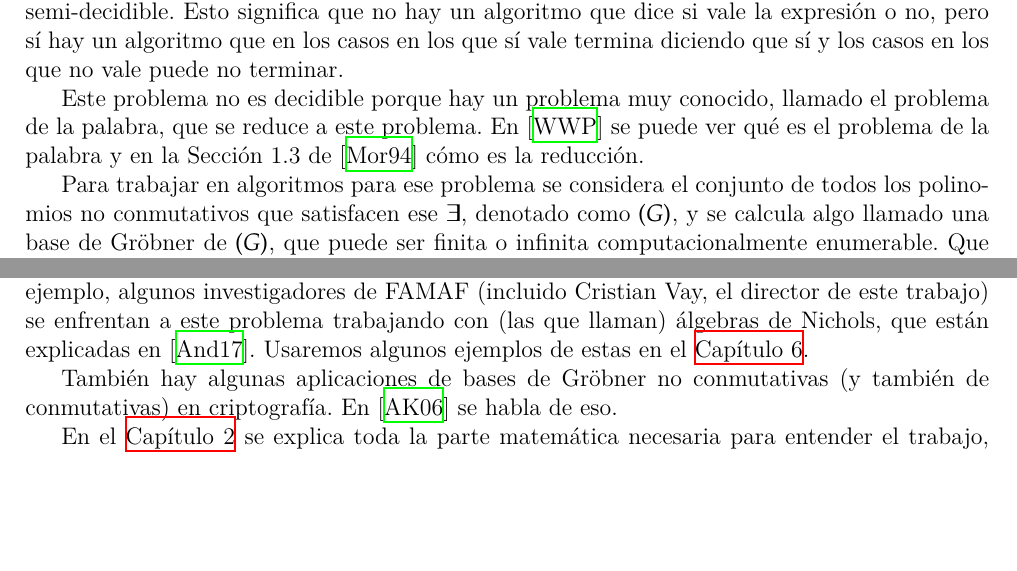
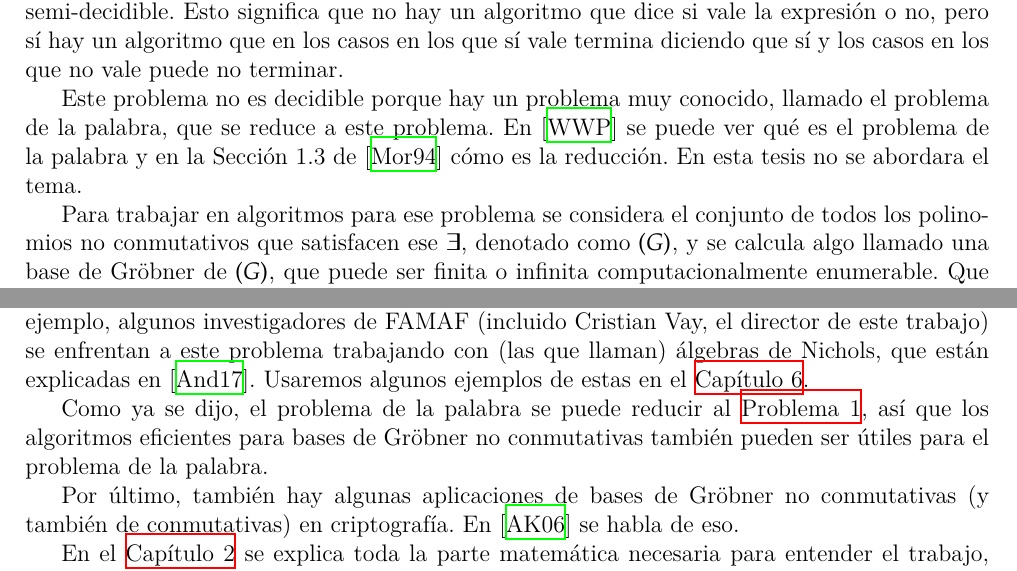
Before and after one commit to IvanRenison/Tesis-Licenciatura, a LaTeX thesis (Tesis.tex): two parts of pages 5 and 6 of 53, joined at a grey line, cut so that both start at the same text, the shorter picture padded with empty space. Compiled offline with XeLaTeX.

Commit message:
Mejoras problema de la palabra

```diff
--- a/Tesis.tex
+++ b/Tesis.tex
@@ -50,7 +50,8 @@
   uniquename = false,
   style = alphabetic,
   abbreviate = false,
-  clearlang = true
+  clearlang = true,
+  date = iso
 ]{biblatex}
 \addbibresource{biblio.bib}
 % Página para buscar citas: zbmath.org
@@ -185,7 +186,7 @@ Un problema de decisión que existe sobre los polinomios no conmutativos es: dad
 
 Acá los $f_i$ y $f'_i$ se llaman cofactores. Este problema así planteado no es decidible, pero sí es semi-decidible. Esto significa que no hay un algoritmo que dice si vale la expresión o no, pero sí hay un algoritmo que en los casos en los que sí vale termina diciendo que sí y los casos en los que no vale puede no terminar.
 
-Este problema no es decidible porque hay un problema muy conocido, llamado el problema de la palabra, que se reduce a este problema. En \cite{web:wiki:WordPproblem} se puede ver qué es el problema de la palabra y en la Sección 1.3 de \cite{article:MORA1994131} cómo es la reducción.
+Este problema no es decidible porque hay un problema muy conocido, llamado el problema de la palabra, que se reduce a este problema. En \cite{web:wiki:WordPproblem} se puede ver qué es el problema de la palabra y en la Sección 1.3 de \cite{article:MORA1994131} cómo es la reducción. En esta tesis no se abordara el tema.
 
 Para trabajar en algoritmos para ese problema se considera el conjunto de todos los polinomios no conmutativos que satisfacen ese $∃$, denotado como $(G)$, y se calcula algo llamado una base de Gröbner de $(G)$, que puede ser finita o infinita computacionalmente enumerable. Que pase esto último es lo que hace que el problema no sea computable. % Pongo computacionalmente enumerable y no solo enumerable porque enumerable no dice nada
 
@@ -199,7 +200,9 @@ Alguien podría preguntar para qué sirve tratar de resolver ese problema y calc
 
 Algo para lo que las bases de Gröbner no conmutativas son muy útiles es para trabajar con álgebras presentadas por generadores y relaciones. En este contexto, los generadores son las variables y las relaciones están dadas por los polinomios generadores del ideal. Un problema que ayuda a resolver las bases de Gröbner es el cálculo de la dimensión de este tipo de álgebras. Por ejemplo, algunos investigadores de FAMAF (incluido Cristian Vay, el director de este trabajo) se enfrentan a este problema trabajando con (las que llaman) álgebras de Nichols, que están explicadas en \cite{book:introNichols}. Usaremos algunos ejemplos de estas en el \cref{cap:Benchmarks}.
 
-También hay algunas aplicaciones de bases de Gröbner no conmutativas (y también de conmutativas) en criptografía. En \cite{article:crypto_gb} se habla de eso.
+Como ya se dijo, el problema de la palabra se puede reducir al \cref{problem:principal}, así que los algoritmos eficientes para bases de Gröbner no conmutativas también pueden ser útiles para el problema de la palabra.
+
+Por último, también hay algunas aplicaciones de bases de Gröbner no conmutativas (y también de conmutativas) en criptografía. En \cite{article:crypto_gb} se habla de eso.
 
 En el \cref{cap:Preliminares} se explica toda la parte matemática necesaria para entender el trabajo, incluyendo algunos temas que no son parte del tema de bases de Gröbner, pero están para que la exposición sea autocontenida. En el \cref{cap:Librería} se explica cómo usar la librería que se desarrolló. En el \cref{cap:Implementación} se explica cómo son las implementaciones. En el \cref{cap:Tests} se explica brevemente qué tests se hicieron para que la librería ande bien. En el \cref{cap:Benchmarks} se muestran algunos resultados de benchmarks que se hicieron, comparando cosas dentro de la librería y comparando con la implementación de Python con SageMath. Por último en el \cref{cap:Conclusiones} se destacan algunos puntos positivos del trabajo y se mencionan algunos trabajos futuros que se podrían hacer.
 
```
